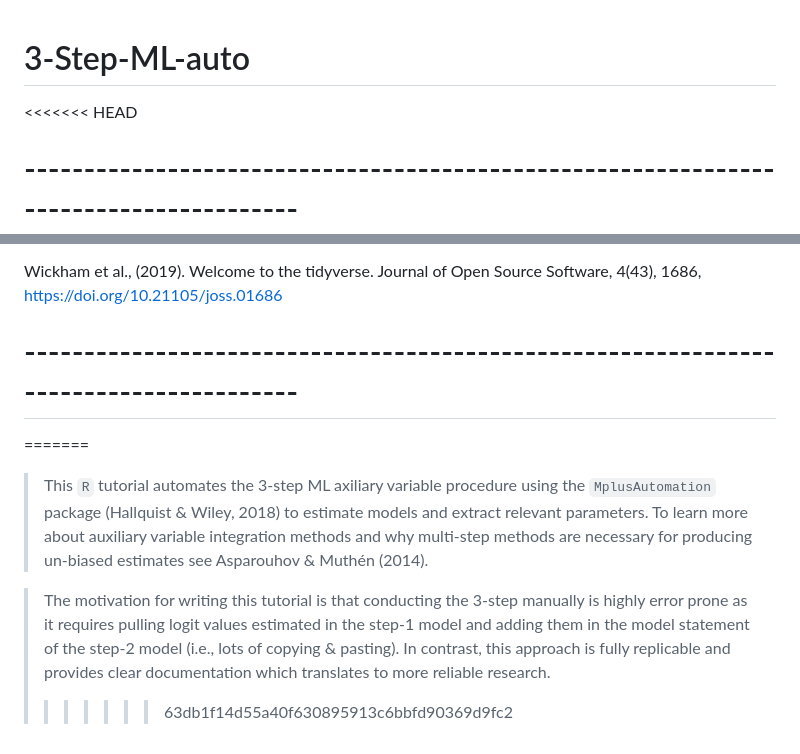
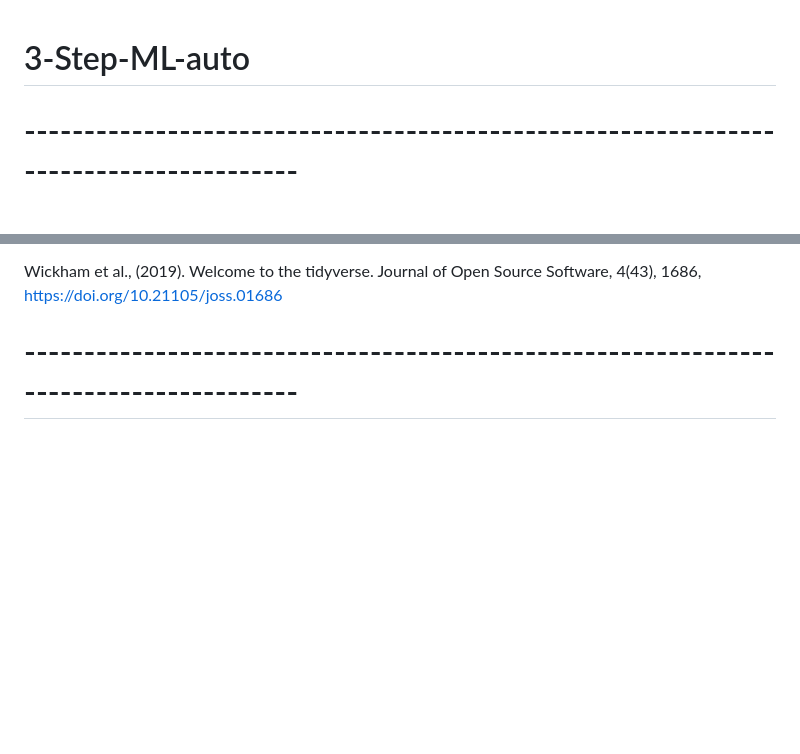
Before and after one commit to immerse-ucsb/3-Step-ML-auto, a Markdown page: README.md, 2 parts joined by grey strips. GitHub-like rendering; blank space fills up the shorter version.

Commit message:
readme merge conflict

```diff
--- a/README.md
+++ b/README.md
@@ -1,6 +1,5 @@
 # 3-Step-ML-auto
 
-<<<<<<< HEAD
 # --------------------------------------------------------------------------------------
 
 ### title: "3-Step ML Auxiliary Variable Integration Using `MplusAutomation`"
@@ -390,8 +389,3 @@ Welcome to the tidyverse.
 Journal of Open Source Software, 4(43), 1686, <https://doi.org/10.21105/joss.01686>
 
 # --------------------------------------------------------------------------------------
-=======
-> This `R` tutorial automates the 3-step ML axiliary variable procedure using the `MplusAutomation` package (Hallquist & Wiley, 2018) to estimate models and extract relevant parameters. To learn more about auxiliary variable integration methods and why multi-step methods are necessary for producing un-biased estimates see Asparouhov & Muthén (2014).
-
-> The motivation for writing this tutorial is that conducting the 3-step manually is highly error prone as it requires pulling logit values estimated in the step-1 model and adding them in the model statement of the step-2 model (i.e., lots of copying & pasting). In contrast, this approach is fully replicable and provides clear documentation which translates to more reliable research.
->>>>>>> 63db1f14d55a40f630895913c6bbfd90369d9fc2
```
